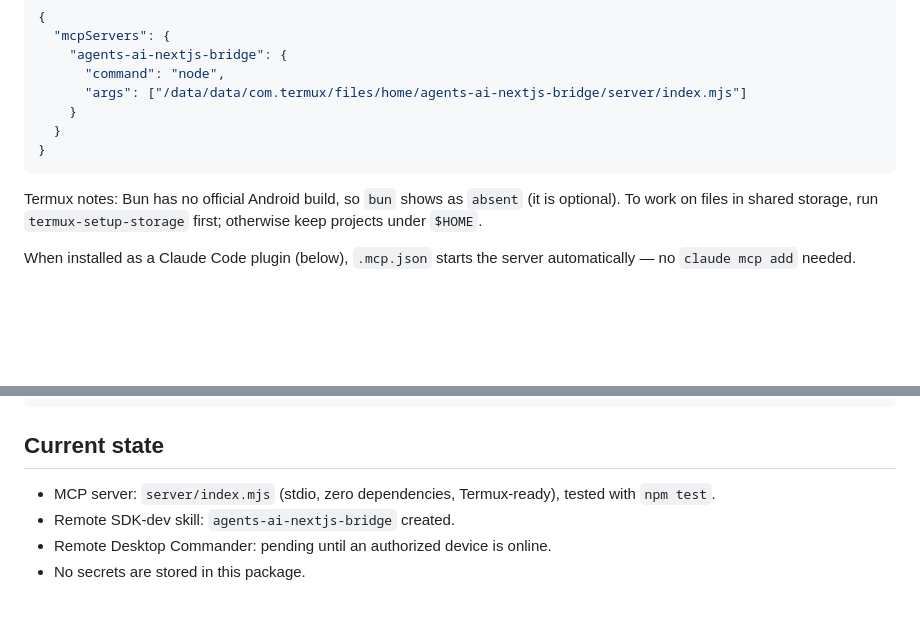
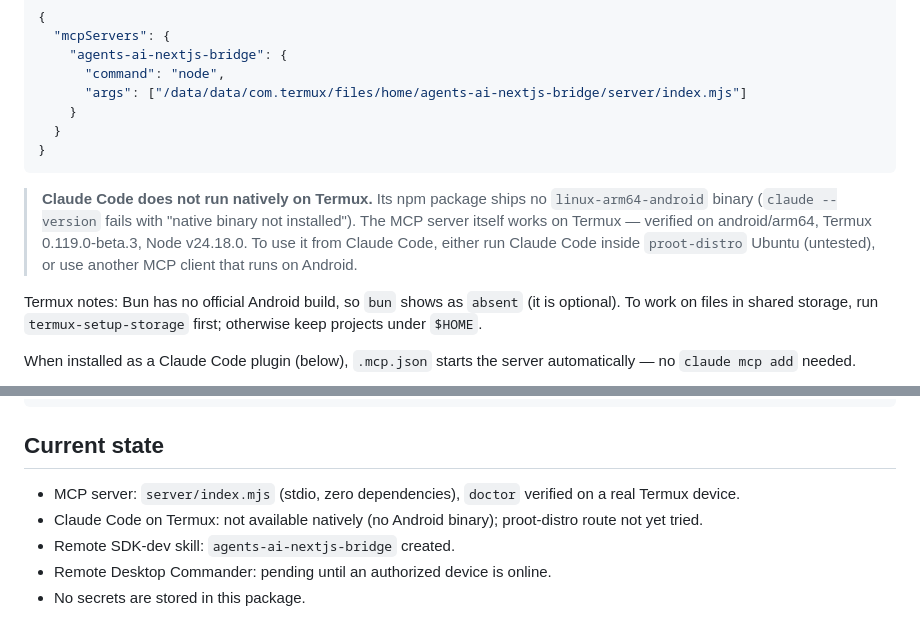
Before and after one commit to thanabartbb/main, a Markdown page: README.md, 2 parts joined by grey strips. Drawn GitHub-style; blank space fills up the shorter version.

Commit message:
README: record Termux verification and Claude Code Android limitation
Co-Authored-By: Claude Opus 5.5 <noreply@anthropic.com>
Claude-Session: https://claude.ai/code/session_01Wv3fxNHUAdB9vq3YSEsfhL

````diff
--- a/README.md
+++ b/README.md
@@ -60,6 +60,13 @@ For any other client, the generic config is:
 }
 ```
 
+> **Claude Code does not run natively on Termux.** Its npm package ships no
+> `linux-arm64-android` binary (`claude --version` fails with "native binary
+> not installed"). The MCP server itself works on Termux — verified on
+> android/arm64, Termux 0.119.0-beta.3, Node v24.18.0. To use it from Claude
+> Code, either run Claude Code inside `proot-distro` Ubuntu (untested), or use
+> another MCP client that runs on Android.
+
 Termux notes: Bun has no official Android build, so `bun` shows as `absent`
 (it is optional). To work on files in shared storage, run `termux-setup-storage`
 first; otherwise keep projects under `$HOME`.
@@ -121,7 +128,8 @@ sh scripts/doctor.sh
 
 ## Current state
 
-- MCP server: `server/index.mjs` (stdio, zero dependencies, Termux-ready), tested with `npm test`.
+- MCP server: `server/index.mjs` (stdio, zero dependencies), `doctor` verified on a real Termux device.
+- Claude Code on Termux: not available natively (no Android binary); proot-distro route not yet tried.
 - Remote SDK-dev skill: `agents-ai-nextjs-bridge` created.
 - Remote Desktop Commander: pending until an authorized device is online.
 - No secrets are stored in this package.
````
